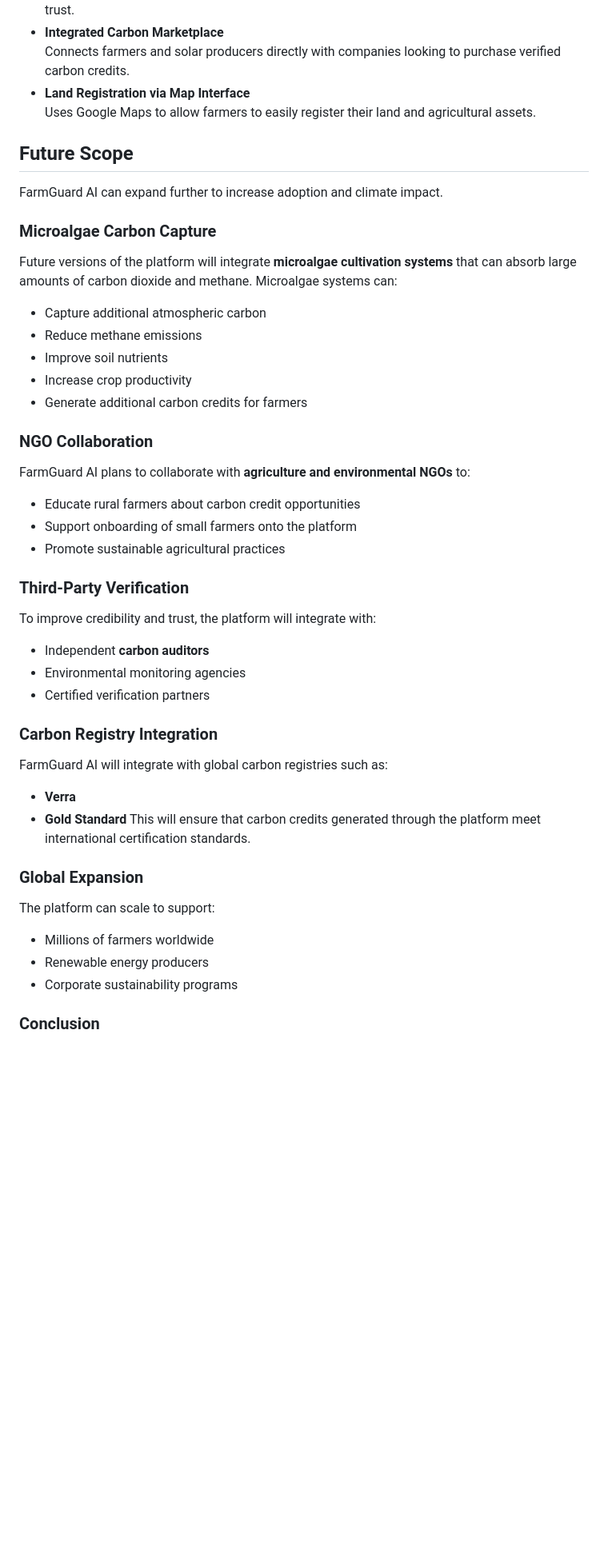
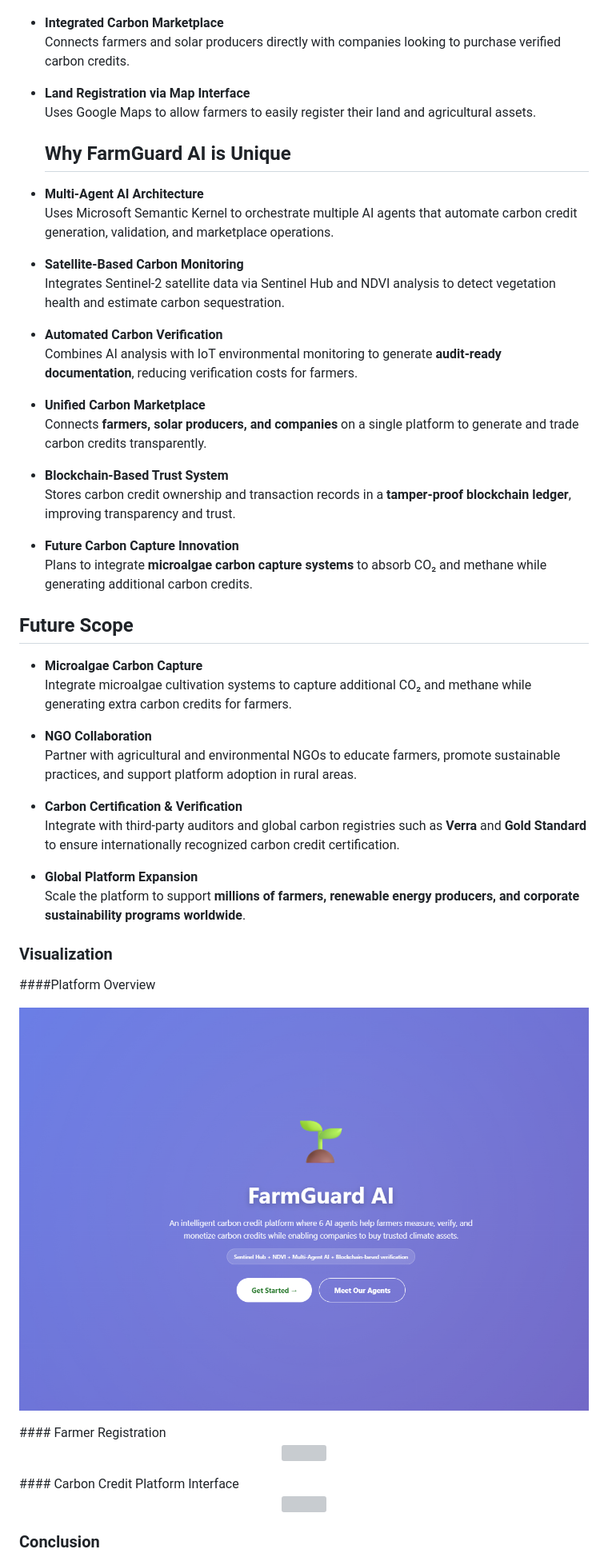
Before and after one commit to Bhavana-sree/farmguard-ai-using-multiagent, a Markdown page: README.md, the part around one of its changes. Shown at 80% size. Drawn GitHub-style; blank space fills up the shorter version; grey boxes are pictures that could not be loaded.

Commit message:
Refine README structure and enhance content clarity
Updated README.md to improve clarity and organization of content, including problem statement and solution sections.

```diff
--- a/README.md
+++ b/README.md
@@ -263,36 +309,53 @@ FarmGuard AI provides several powerful capabilities that make carbon credit gene
   Connects farmers and solar producers directly with companies looking to purchase verified carbon credits.
 - **Land Registration via Map Interface**
   Uses Google Maps to allow farmers to easily register their land and agricultural assets.
+  ## Why FarmGuard AI is Unique
+
+- **Multi-Agent AI Architecture**
+  Uses Microsoft Semantic Kernel to orchestrate multiple AI agents that automate carbon credit generation, validation, and marketplace operations.
+
+- **Satellite-Based Carbon Monitoring**
+  Integrates Sentinel-2 satellite data via Sentinel Hub and NDVI analysis to detect vegetation health and estimate carbon sequestration.
+
+- **Automated Carbon Verification**
+  Combines AI analysis with IoT environmental monitoring to generate **audit-ready documentation**, reducing verification costs for farmers.
+
+- **Unified Carbon Marketplace**
+  Connects **farmers, solar producers, and companies** on a single platform to generate and trade carbon credits transparently.
+
+- **Blockchain-Based Trust System**
+  Stores carbon credit ownership and transaction records in a **tamper-proof blockchain ledger**, improving transparency and trust.
+
+- **Future Carbon Capture Innovation**
+  Plans to integrate **microalgae carbon capture systems** to absorb CO₂ and methane while generating additional carbon credits.
 ## Future Scope
-FarmGuard AI can expand further to increase adoption and climate impact.
-### Microalgae Carbon Capture
-Future versions of the platform will integrate **microalgae cultivation systems** that can absorb large amounts of carbon dioxide and methane.
-Microalgae systems can:
-- Capture additional atmospheric carbon
-- Reduce methane emissions
-- Improve soil nutrients
-- Increase crop productivity
-- Generate additional carbon credits for farmers
-### NGO Collaboration
-FarmGuard AI plans to collaborate with **agriculture and environmental NGOs** to:
-- Educate rural farmers about carbon credit opportunities
-- Support onboarding of small farmers onto the platform
-- Promote sustainable agricultural practices
-### Third-Party Verification
-To improve credibility and trust, the platform will integrate with:
-- Independent **carbon auditors**
-- Environmental monitoring agencies
-- Certified verification partners
-### Carbon Registry Integration
-FarmGuard AI will integrate with global carbon registries such as:
-- **Verra**
-- **Gold Standard**
-This will ensure that carbon credits generated through the platform meet international certification standards.
-### Global Expansion
-The platform can scale to support:
-- Millions of farmers worldwide
-- Renewable energy producers
-- Corporate sustainability programs
+
+- **Microalgae Carbon Capture**
+  Integrate microalgae cultivation systems to capture additional CO₂ and methane while generating extra carbon credits for farmers.
+
+- **NGO Collaboration**
+  Partner with agricultural and environmental NGOs to educate farmers, promote sustainable practices, and support platform adoption in rural areas.
+
+- **Carbon Certification & Verification**
+  Integrate with third-party auditors and global carbon registries such as **Verra** and **Gold Standard** to ensure internationally recognized carbon credit certification.
+
+- **Global Platform Expansion**
+  Scale the platform to support **millions of farmers, renewable energy producers, and corporate sustainability programs worldwide**.
+
+### Visualization
+####Platform Overview
+<p align="center">
+  <img src="demo-p1.png" width="100%">
+</p>
+#### Farmer Registration
+<p align="center">
+  <img src="demo-v1.mp4" width="100%">
+</p>
+#### Carbon Credit Platform Interface
+<p align="center">
+  <img src="demo-v2.mp4" width="100%">
+</p>
+
 ### Conclusion
 FarmGuard AI demonstrates how **AI, satellite monitoring, and intelligent agent systems** can transform the carbon credit ecosystem.
 By automating carbon measurement, verification, and marketplace access, the platform makes the carbon economy accessible to **small farmers, renewable energy producers, and sustainability-focused companies**.
```
Also changed, not shown: other parts of README.md (+54 -8 lines).
